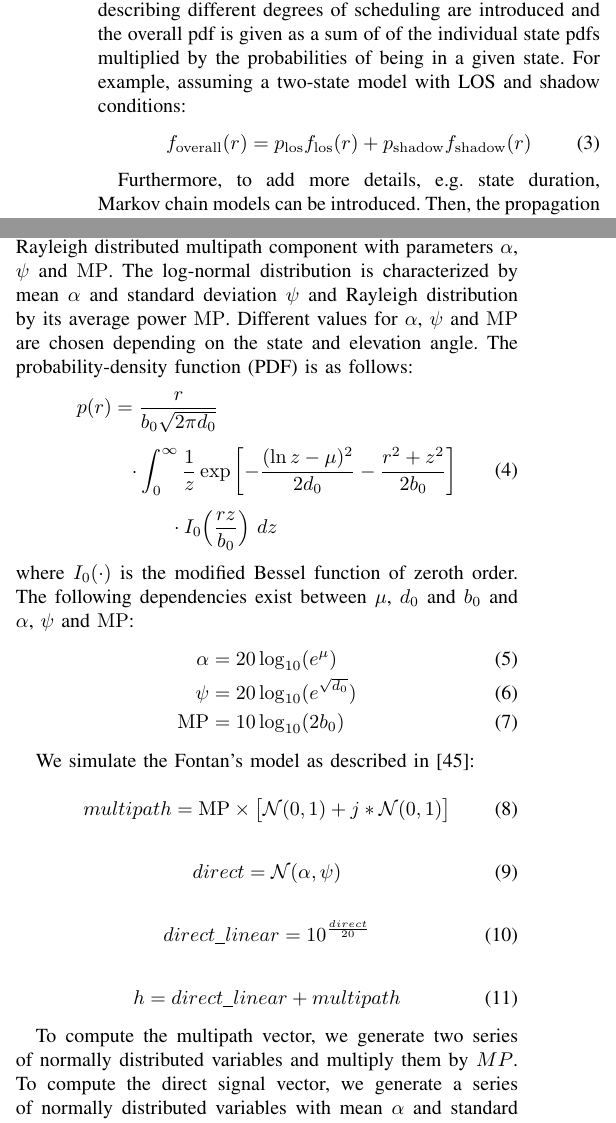
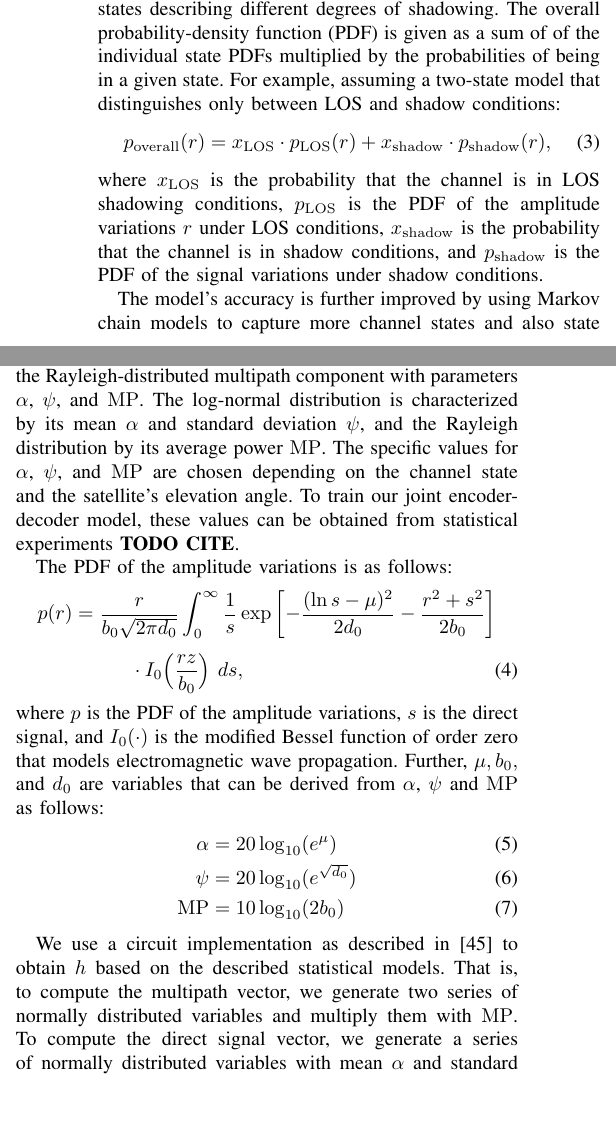
Before and after one commit to sdietzel/sat-jscc-2, a LaTeX paper (master.tex): two parts of the columns of page 5 of 9, joined at a grey line, cut so that both start at the same text. Compiled offline with pdfLaTeX; a missing font is replaced by an installed copy or a similar font; a LaTeX package or settings file that is missing is left out.

Commit message:
Revision channel model

```diff
--- a/master.tex
+++ b/master.tex
@@ -505,11 +504,15 @@ Since the satellite channel characteristics heavily depend on shadowing conditio
-they cannot be accurately modeled using a single distribution.
-Typically, multiple states describing different degrees of scheduling are introduced
-and the overall pdf is given as a sum of of the individual state pdfs multiplied by the probabilities of being in a given state.
-For example, assuming a two-state model with \ac{los} and shadow conditions:
+To account for specific satellite channel conditions, we compute $h$ using Fontan's statistical channel model~\cite{966585}.
+Since the satellite channel characteristics heavily depend on shadowing conditions,
+they generally cannot be accurately modeled using a single distribution.
+Rather, the model introduces multiple states describing different degrees of shadowing.
+The overall \ac{pdf} is given as a sum of of the individual state \acp{pdf} multiplied by the probabilities of being in a given state.
+For example, assuming a two-state model that distinguishes only between \ac{los} and shadow conditions:
+%
 \begin{equation}
-f_{\mathrm{overall}}(r) = p_{\mathrm{los}}f_{\mathrm{los}}(r) + p_{\mathrm{shadow}}f_{\mathrm{shadow}}(r)
+p_{\mathrm{overall}}(r) = x_{\mathrm{LOS}} \cdot p_{\mathrm{LOS}}(r)
+  + x_{\mathrm{shadow}} \cdot p_{\mathrm{shadow}}(r),
 \end{equation}
+%
+where $x_{\mathrm{LOS}}$ is the probability that the channel is in \ac{los} shadowing conditions, $p_{\mathrm{LOS}}$ is the \ac{pdf} of the amplitude variations $r$ under \ac{los} conditions, $x_{\mathrm{shadow}}$ is the probability that the channel is in shadow conditions, and $p_{\mathrm{shadow}}$ is the \ac{pdf} of the signal variations under shadow conditions.
 
-Furthermore, to add more details, e.g. state duration, Markov chain models can be introduced.
-Then, the propagation channel at a given time is described by the state probability matrix, which contains the probabilities of being in a particular state
-and the state transition probability matrix, which contains the probability of changing from state $i$ to state $j$.
+The model's accuracy is further improved by using Markov chain models to capture more channel states and also state durations.
@@ -523,44 +531,48 @@ The Fontan's channel model is a three-state Markov chain model containing the fo
+The overall received signal is described as a sum of the log-normally distributed direct component and the Rayleigh-distributed multipath component with parameters $\alpha$, $\psi$, and \MP.
+The log-normal distribution is characterized by its mean $\alpha$ and standard deviation $\psi$, and the Rayleigh distribution by its average power \MP.
+The specific values for $\alpha$, $\psi$, and \MP are chosen depending on the channel state and the satellite's elevation angle.
+To train our joint encoder-decoder model, these values can be obtained from statistical experiments \textbf{TODO CITE}.
 
-In each state, the channel is modeled using Loo distribution~\cite{1623307}.
-The overall received signal is described as a sum of the log-normally distributed direct component and Rayleigh distributed multipath component with parameters $\alpha$, $\psi$ and \MP.
-The log-normal distribution is characterized by mean $\alpha$ and standard deviation $\psi$ and Rayleigh distribution by its average power \MP.
-Different values for $\alpha$, $\psi$ and \MP are chosen depending on the state and elevation angle.
-The \ac{pdf} is as follows:
-\begin{equation}
-  \begin{aligned}
-  p(r) &= \frac{r}{b_0\sqrt{2\pi d_0}} \\[1ex]
-  &\hphantom{=} \cdot \int_{0}^{\infty}\frac{1}{z} \exp\left[-\frac{(\ln z - \mu)^2}{2d_0} - \frac{r^2 + z^2}{2b_0}\right] \\[1ex]
-  &\hphantom{=\int_{0}^{\infty}} \cdot I_0\Big(\frac{rz}{b_0}\Big)\ dz
-  \end{aligned}
-\end{equation}
-where $I_0(\cdot)$ is the modified Bessel function of zeroth order.
-The following dependencies exist between $\mu$, $d_0$ and $b_0$ and $\alpha$, $\psi$ and \MP:
+The \ac{pdf} of the amplitude variations is as follows:
+\begin{align}
+  p(r) &= \frac{r}{b_0\sqrt{2\pi d_0}} \nonumber
+  \int_{0}^{\infty}\frac{1}{s} \exp\left[-\frac{(\ln s - \mu)^2}{2d_0} - \frac{r^2 + s^2}{2b_0}\right] \\[1ex]
+  &\hphantom{=\int_{0}^{\infty}} \cdot I_0\Big(\frac{rz}{b_0}\Big)\ ds,
+\end{align}
+%
+where $p$ is the \ac{pdf} of the amplitude variations, $s$ is the direct signal, and $I_0(\cdot)$ is the modified Bessel function of order zero that models electromagnetic wave propagation.
+Further, $\mu, b_0,$ and $d_0$ are variables that can be derived from $\alpha$, $\psi$ and \MP as follows:
+%
 \begin{align}
 \alpha &= 20\log_{10}(e^\mu) \\
   \psi &= 20\log_{10}(e^{\sqrt{d_0}}) \\
    \MP &= 10\log_{10}(2b_0)
 \end{align}
 
-We simulate the Fontan's model as described in \cite{DBLP:journals/ijscn/Perez-FontanMMPMMR08}:
+We use a circuit implementation as described in \cite{DBLP:journals/ijscn/Perez-FontanMMPMMR08} to obtain $h$ based on the described statistical models.
+That is, to compute the multipath vector, we generate two series of normally distributed variables and multiply them with \MP.
+To compute the direct signal vector, we generate a series of normally distributed variables with mean $\alpha$ and standard deviation $\psi$, which we then convert to linear units and combine it with the multipath component using complex addition.
 
-\begin{equation}
-  multipath = \MP \times \bigl[\mathcal{N}(0,1) + j * \mathcal{N}(0,1) \bigr]
-\end{equation}
+% We simulate the Fontan's model as described in \cite{DBLP:journals/ijscn/Perez-FontanMMPMMR08} to obtain $h$.
 
-\begin{equation}
-  direct = \mathcal{N}(\alpha,\psi)
-\end{equation}
+% \begin{equation}
+%   multipath = \MP \times \bigl[\mathcal{N}(0,1) + j * \mathcal{N}(0,1) \bigr]
+% \end{equation}
 
-\begin{equation}
-  direct\_linear = 10^{\frac{direct}{20}}
-\end{equation}
+% \begin{equation}
+%   direct = \mathcal{N}(\alpha,\psi)
+% \end{equation}
 
-\begin{equation}
-  h = direct\_linear + multipath
-\end{equation}
+% \begin{equation}
+%   direct\_linear = 10^{\frac{direct}{20}}
+% \end{equation}
 
-To compute the multipath vector, we generate two series of normally distributed variables and multiply them by $MP$.
-To compute the direct signal vector, we generate a series of normally distributed variables with mean $\alpha$ and standard deviation $\psi$, which we then convert to linear units. Finally, two series are added (complex addition). Note that we do not model Doppler spread since we assume that the receiver is stationary and we do not model Doppler shift since the variations caused by Doppler shift are typically slow and can be corrected at the receiver~\cite{DBLP:journals/ijscn/Perez-FontanMMPMMR08}.
+% \begin{equation}
+%   h = direct\_linear + multipath
+% \end{equation}
+
+% To compute the multipath vector, we generate two series of normally distributed variables and multiply them by $MP$.
+% To compute the direct signal vector, we generate a series of normally distributed variables with mean $\alpha$ and standard deviation $\psi$, which we then convert to linear units. Finally, two series are added (complex addition). Note that we do not model Doppler spread since we assume that the receiver is stationary and we do not model Doppler shift since the variations caused by Doppler shift are typically slow and can be corrected at the receiver~\cite{DBLP:journals/ijscn/Perez-FontanMMPMMR08}.
 
 Next, we consider the Gaussian noise $n$. We follow the approach presented in~\cite{satjscc}.
 We first compute the typical \ac{snr} values.
```
Also changed, not shown: master.tex (12 more changed lines).
